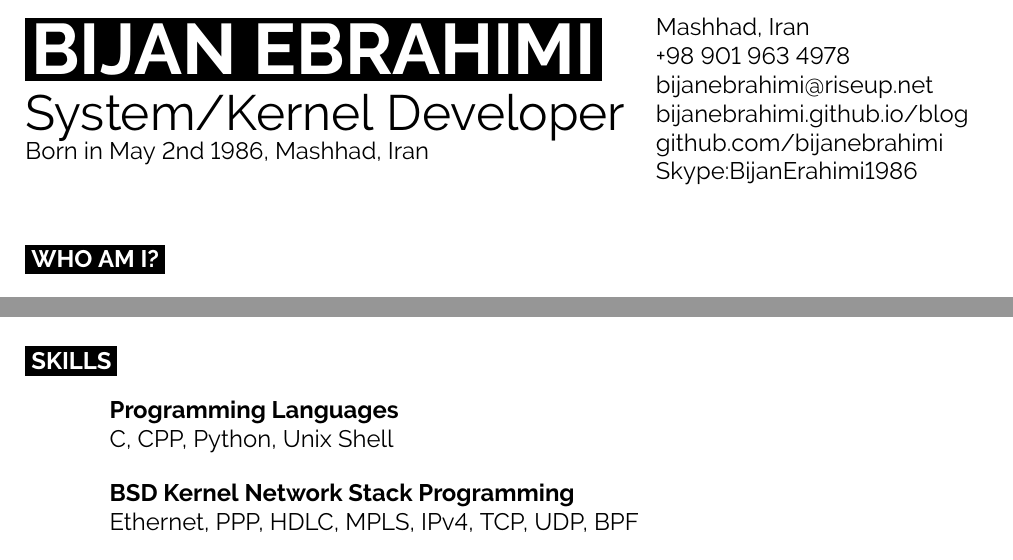
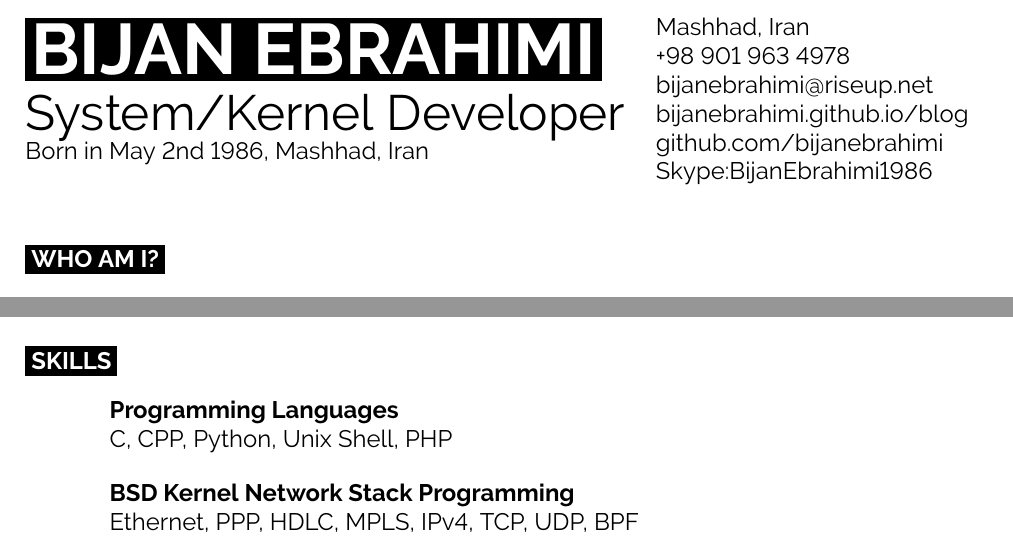
Before and after one commit to bijanebrahimi/cv, a LaTeX CV (bijanebrahimi-cv.tex): two parts of page 1 of 4, joined at a grey line, cut so that both start at the same text. Compiled offline with pdfLaTeX.

Commit message:
fixed skype url

```diff
--- a/bijanebrahimi-cv.tex
+++ b/bijanebrahimi-cv.tex
@@ -22,7 +22,7 @@
 	{\href{mailto:bijanebrahimi@riseup.net}{bijanebrahimi@riseup.net}}\\
 	{\href{https://bijanebrahimi.github.io/blog}{bijanebrahimi.github.io/blog}}\\
 	{\href{https://github.com/bijanebrahimi}{github.com/bijanebrahimi}}\\
-	{{Skype:BijanErahimi1986}}
+	{{Skype:BijanEbrahimi1986}}
 	%\icon{Twitter}{12}{\href{https://twitter.com/@alyxvance}{@alyxvance}}\\
 \end{minipage}
 
@@ -74,7 +74,7 @@ code and design and I like to be part of anything happening around such great pr
 		{}
 		{Programming Languages}
 		{}
-		{C, CPP, Python, Unix Shell}
+		{C, CPP, Python, Unix Shell, PHP}
 	\entry
 		{}
 		{BSD Kernel Network Stack Programming}
```
